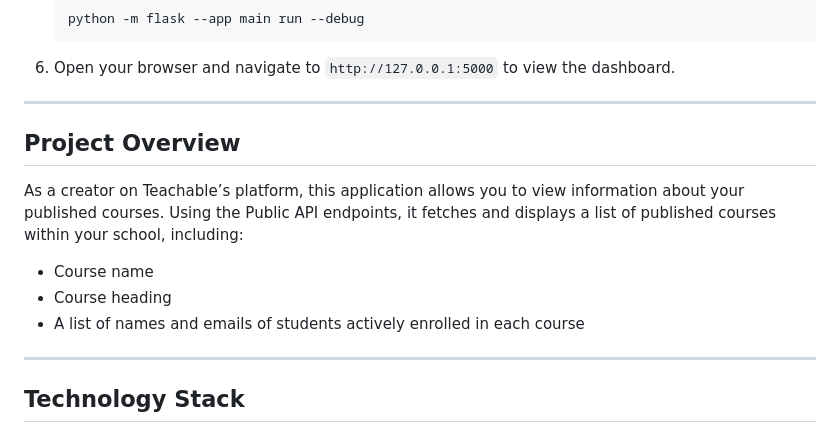
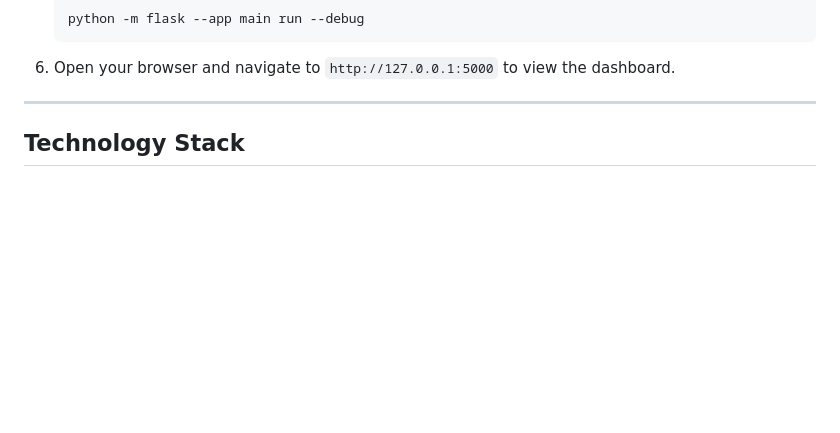
Before and after one commit to heriberto-codes/teachable, a Markdown page: README.md, the part around the change. GitHub-like rendering; blank space fills up the shorter version.

Commit message:
update content

````diff
--- a/README.md
+++ b/README.md
@@ -25,16 +25,6 @@
    python -m flask --app main run --debug
    ```
 6. Open your browser and navigate to `http://127.0.0.1:5000` to view the dashboard.
-
----
-
-## Project Overview
-
-As a creator on Teachable’s platform, this application allows you to view information about your published courses. Using the Public API endpoints, it fetches and displays a list of published courses within your school, including:
-
-- Course name
-- Course heading
-- A list of names and emails of students actively enrolled in each course
 
 ---
 
````
